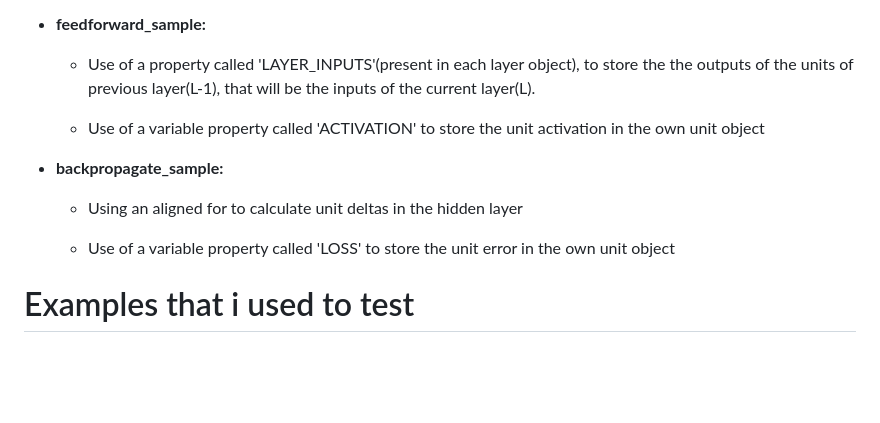
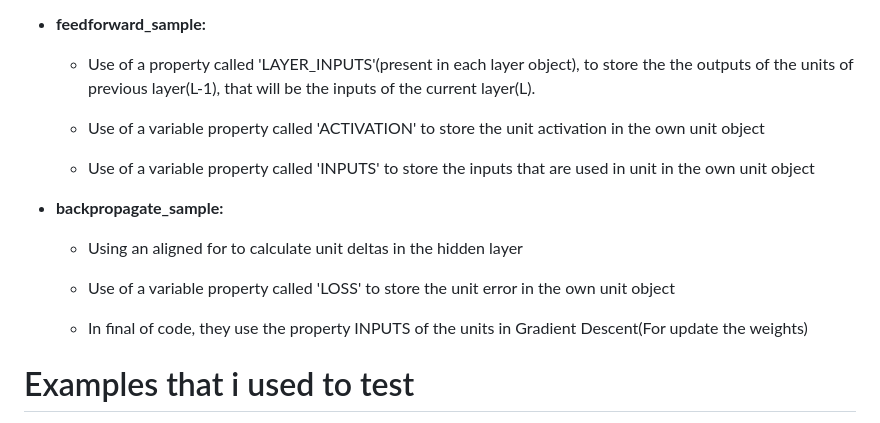
Before and after one commit to WilliamJardim/MLP, a Markdown page: README.md, the part around the change. GitHub-like rendering; blank space fills up the shorter version.

Commit message:
Novo commit

```diff
--- a/README.md
+++ b/README.md
@@ -57,11 +57,15 @@ In some parts of the Feedforward and Backpropagation code, i used some strategie
 
       - Use of a variable property called 'ACTIVATION' to store the unit activation in the own unit object
 
+      - Use of a variable property called 'INPUTS' to store the inputs that are used in unit in the own unit object
+
   - **backpropagate_sample:**
 
       - Using an aligned for to calculate unit deltas in the hidden layer
 
       - Use of a variable property called 'LOSS' to store the unit error in the own unit object
+
+      - In final of code, they use the property INPUTS of the units in Gradient Descent(For update the weights)
 
 # Examples that i used to test
 I also used the same example dataset that he used in the article to test if my code follows the steps correctly.
```
